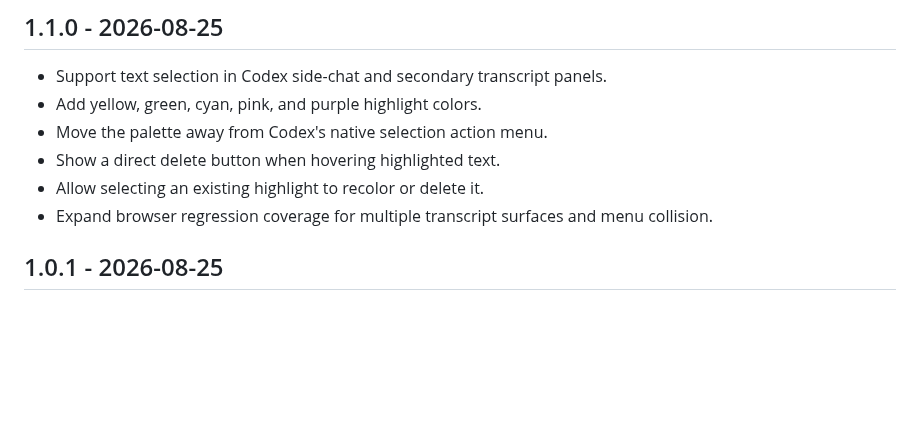
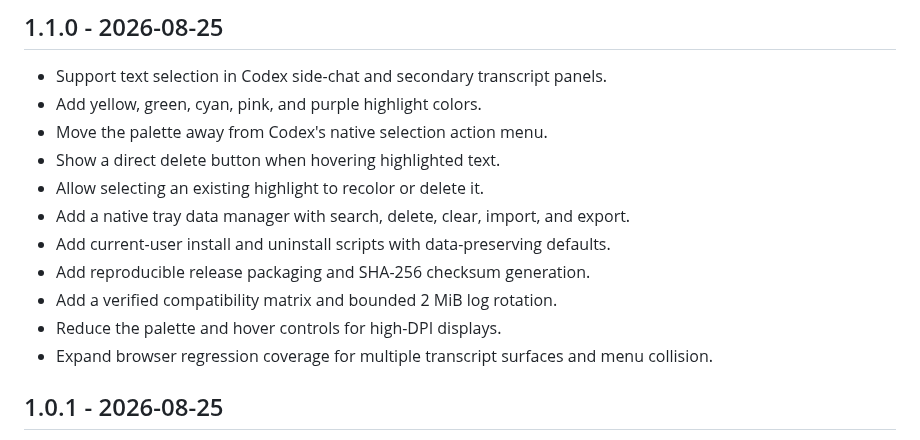
Before and after one commit to andyxueanan-dot/codex-highlighter, a Markdown page: CHANGELOG.md, the part around the change. GitHub-like rendering; blank space fills up the shorter version.

```diff
--- a/CHANGELOG.md
+++ b/CHANGELOG.md
@@ -7,6 +7,11 @@
 - Move the palette away from Codex's native selection action menu.
 - Show a direct delete button when hovering highlighted text.
 - Allow selecting an existing highlight to recolor or delete it.
+- Add a native tray data manager with search, delete, clear, import, and export.
+- Add current-user install and uninstall scripts with data-preserving defaults.
+- Add reproducible release packaging and SHA-256 checksum generation.
+- Add a verified compatibility matrix and bounded 2 MiB log rotation.
+- Reduce the palette and hover controls for high-DPI displays.
 - Expand browser regression coverage for multiple transcript surfaces and menu collision.
 
 ## 1.0.1 - 2026-08-25
```
Also changed, not shown: README.md (+13 -0 lines), README.zh-CN.md (+14 -0 lines), docs/COMPATIBILITY.md (added, +37 -0 lines), docs/releases/v1.1.0.md (added, +38 -0 lines), assets/demo-hover-delete.png, assets/demo-palette.png, 10 other files.
